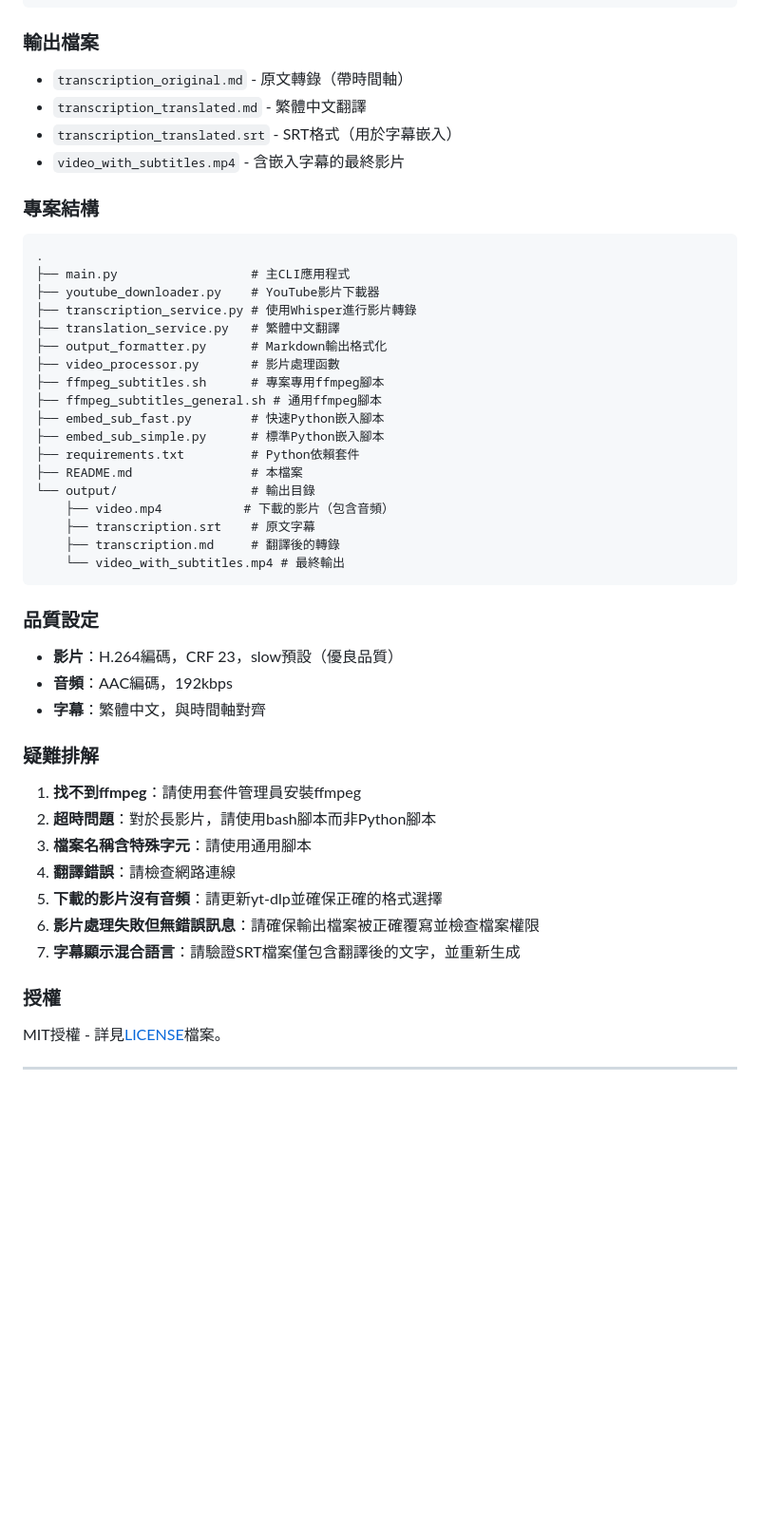
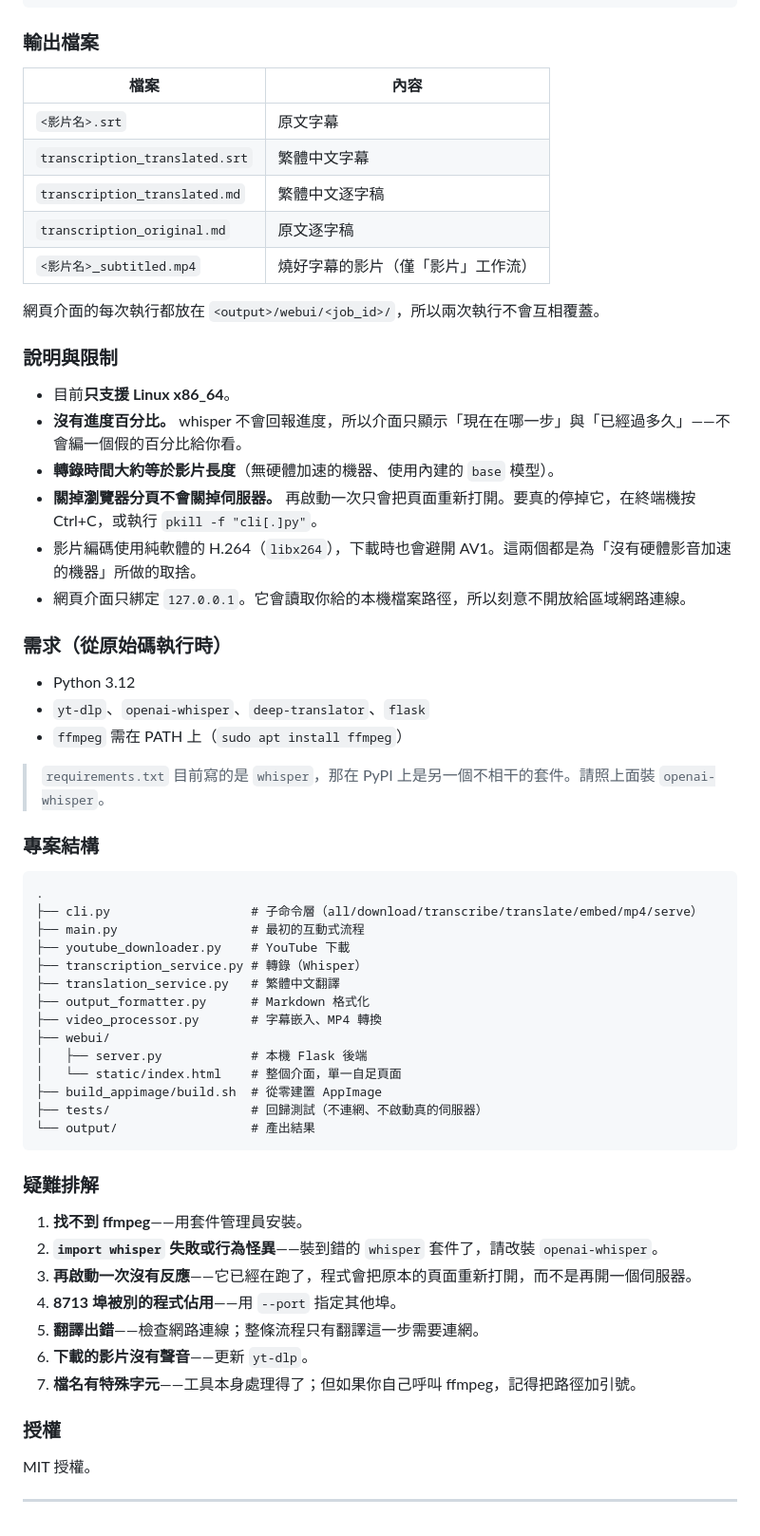
Before and after one commit to franky5440-afk/video-transcription-tool, a Markdown page: README.md, the part around one of its changes. Shown at 95% size. Drawn GitHub-style; blank space fills up the shorter version.

````diff
--- a/README.md
+++ b/README.md
@@ -233,52 +207,64 @@ create_srt_from_transcription(content, 'transcription.srt')
 
 ### 輸出檔案
 
-- `transcription_original.md` - 原文轉錄（帶時間軸）
-- `transcription_translated.md` - 繁體中文翻譯
-- `transcription_translated.srt` - SRT格式（用於字幕嵌入）
-- `video_with_subtitles.mp4` - 含嵌入字幕的最終影片
+| 檔案 | 內容 |
+|---|---|
+| `<影片名>.srt` | 原文字幕 |
+| `transcription_translated.srt` | 繁體中文字幕 |
+| `transcription_translated.md` | 繁體中文逐字稿 |
+| `transcription_original.md` | 原文逐字稿 |
+| `<影片名>_subtitled.mp4` | 燒好字幕的影片（僅「影片」工作流） |
+
+網頁介面的每次執行都放在 `<output>/webui/<job_id>/`，所以兩次執行不會互相覆蓋。
+
+### 說明與限制
+
+- 目前**只支援 Linux x86_64**。
+- **沒有進度百分比。** whisper 不會回報進度，所以介面只顯示「現在在哪一步」與「已經過多久」——不會編一個假的百分比給你看。
+- **轉錄時間大約等於影片長度**（無硬體加速的機器、使用內建的 `base` 模型）。
+- **關掉瀏覽器分頁不會關掉伺服器。** 再啟動一次只會把頁面重新打開。要真的停掉它，在終端機按 Ctrl+C，或執行 `pkill -f "cli[.]py"`。
+- 影片編碼使用純軟體的 H.264（`libx264`），下載時也會避開 AV1。這兩個都是為「沒有硬體影音加速的機器」所做的取捨。
+- 網頁介面只綁定 `127.0.0.1`。它會讀取你給的本機檔案路徑，所以刻意不開放給區域網路連線。
+
+### 需求（從原始碼執行時）
+
+- Python 3.12
+- `yt-dlp`、`openai-whisper`、`deep-translator`、`flask`
+- `ffmpeg` 需在 PATH 上（`sudo apt install ffmpeg`）
+
+> `requirements.txt` 目前寫的是 `whisper`，那在 PyPI 上是另一個不相干的套件。請照上面裝 `openai-whisper`。
 
 ### 專案結構
 
 ```
 .
-├── main.py                  # 主CLI應用程式
-├── youtube_downloader.py    # YouTube影片下載器
-├── transcription_service.py # 使用Whisper進行影片轉錄
+├── cli.py                   # 子命令層（all/download/transcribe/translate/embed/mp4/serve）
+├── main.py                  # 最初的互動式流程
+├── youtube_downloader.py    # YouTube 下載
+├── transcription_service.py # 轉錄（Whisper）
 ├── translation_service.py   # 繁體中文翻譯
-├── output_formatter.py      # Markdown輸出格式化
-├── video_processor.py       # 影片處理函數
-├── ffmpeg_subtitles.sh      # 專案專用ffmpeg腳本
-├── ffmpeg_subtitles_general.sh # 通用ffmpeg腳本
-├── embed_sub_fast.py        # 快速Python嵌入腳本
-├── embed_sub_simple.py      # 標準Python嵌入腳本
-├── requirements.txt         # Python依賴套件
-├── README.md                # 本檔案
-└── output/                  # 輸出目錄
-    ├── video.mp4           # 下載的影片（包含音頻）
-    ├── transcription.srt    # 原文字幕
-    ├── transcription.md     # 翻譯後的轉錄
-    └── video_with_subtitles.mp4 # 最終輸出
+├── output_formatter.py      # Markdown 格式化
+├── video_processor.py       # 字幕嵌入、MP4 轉換
+├── webui/
+│   ├── server.py            # 本機 Flask 後端
+│   └── static/index.html    # 整個介面，單一自足頁面
+├── build_appimage/build.sh  # 從零建置 AppImage
+├── tests/                   # 回歸測試（不連網、不啟動真的伺服器）
+└── output/                  # 產出結果
 ```
-
-### 品質設定
-
-- **影片**：H.264編碼，CRF 23，slow預設（優良品質）
-- **音頻**：AAC編碼，192kbps
-- **字幕**：繁體中文，與時間軸對齊
 
 ### 疑難排解
 
-1. **找不到ffmpeg**：請使用套件管理員安裝ffmpeg
-2. **超時問題**：對於長影片，請使用bash腳本而非Python腳本
-3. **檔案名稱含特殊字元**：請使用通用腳本
-4. **翻譯錯誤**：請檢查網路連線
-5. **下載的影片沒有音頻**：請更新yt-dlp並確保正確的格式選擇
-6. **影片處理失敗但無錯誤訊息**：請確保輸出檔案被正確覆寫並檢查檔案權限
-7. **字幕顯示混合語言**：請驗證SRT檔案僅包含翻譯後的文字，並重新生成
+1. **找不到 ffmpeg**——用套件管理員安裝。
+2. **`import whisper` 失敗或行為怪異**——裝到錯的 `whisper` 套件了，請改裝 `openai-whisper`。
+3. **再啟動一次沒有反應**——它已經在跑了，程式會把原本的頁面重新打開，而不是再開一個伺服器。
+4. **8713 埠被別的程式佔用**——用 `--port` 指定其他埠。
+5. **翻譯出錯**——檢查網路連線；整條流程只有翻譯這一步需要連網。
+6. **下載的影片沒有聲音**——更新 `yt-dlp`。
+7. **檔名有特殊字元**——工具本身處理得了；但如果你自己呼叫 ffmpeg，記得把路徑加引號。
 
 ### 授權
 
-MIT授權 - 詳見[LICENSE](LICENSE)檔案。
+MIT 授權。
 
 ---
````
Also changed, not shown: other parts of README.md (+129 -155 lines).
